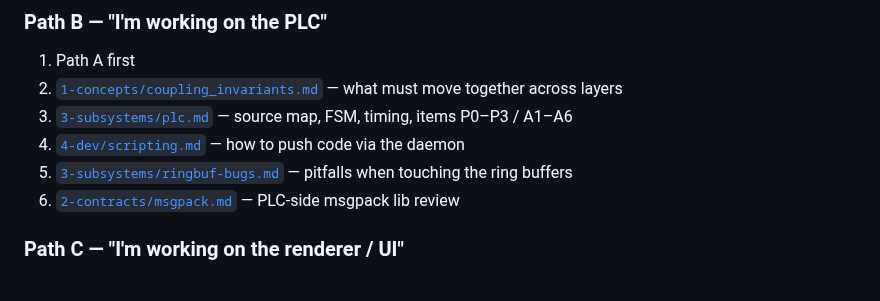
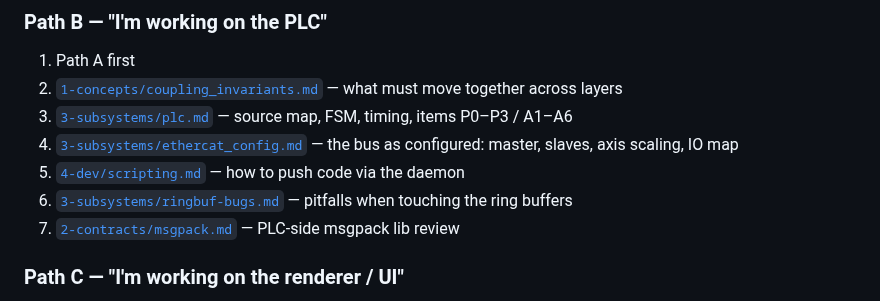
Before and after one commit to MDMTseng/xPLCCore, a Markdown page: doc/README.md, the part around the change. GitHub-like rendering.

```diff
--- a/doc/README.md
+++ b/doc/README.md
@@ -33,9 +33,10 @@ You now know enough to follow conversations and find your way around.
 1. Path A first
 2. [`1-concepts/coupling_invariants.md`](1-concepts/coupling_invariants.md) — what must move together across layers
 3. [`3-subsystems/plc.md`](3-subsystems/plc.md) — source map, FSM, timing, items P0–P3 / A1–A6
-4. [`4-dev/scripting.md`](4-dev/scripting.md) — how to push code via the daemon
-5. [`3-subsystems/ringbuf-bugs.md`](3-subsystems/ringbuf-bugs.md) — pitfalls when touching the ring buffers
-6. [`2-contracts/msgpack.md`](2-contracts/msgpack.md) — PLC-side msgpack lib review
+4. [`3-subsystems/ethercat_config.md`](3-subsystems/ethercat_config.md) — the bus as configured: master, slaves, axis scaling, IO map
+5. [`4-dev/scripting.md`](4-dev/scripting.md) — how to push code via the daemon
+6. [`3-subsystems/ringbuf-bugs.md`](3-subsystems/ringbuf-bugs.md) — pitfalls when touching the ring buffers
+7. [`2-contracts/msgpack.md`](2-contracts/msgpack.md) — PLC-side msgpack lib review
 
 ### Path C — "I'm working on the renderer / UI"
 
```
Also changed, not shown: doc/3-subsystems/ethercat_config.md (added, +183 -0 lines).
